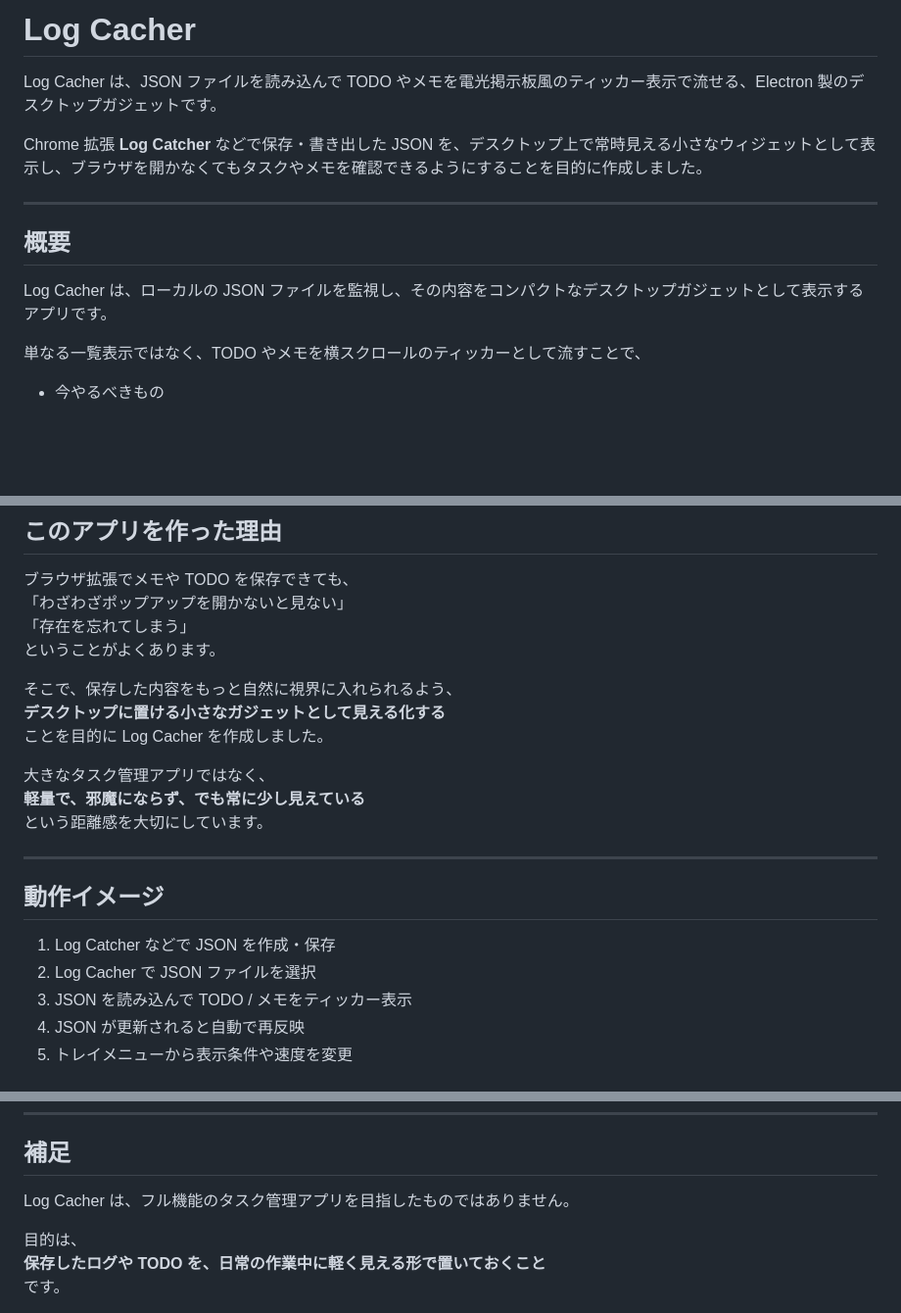
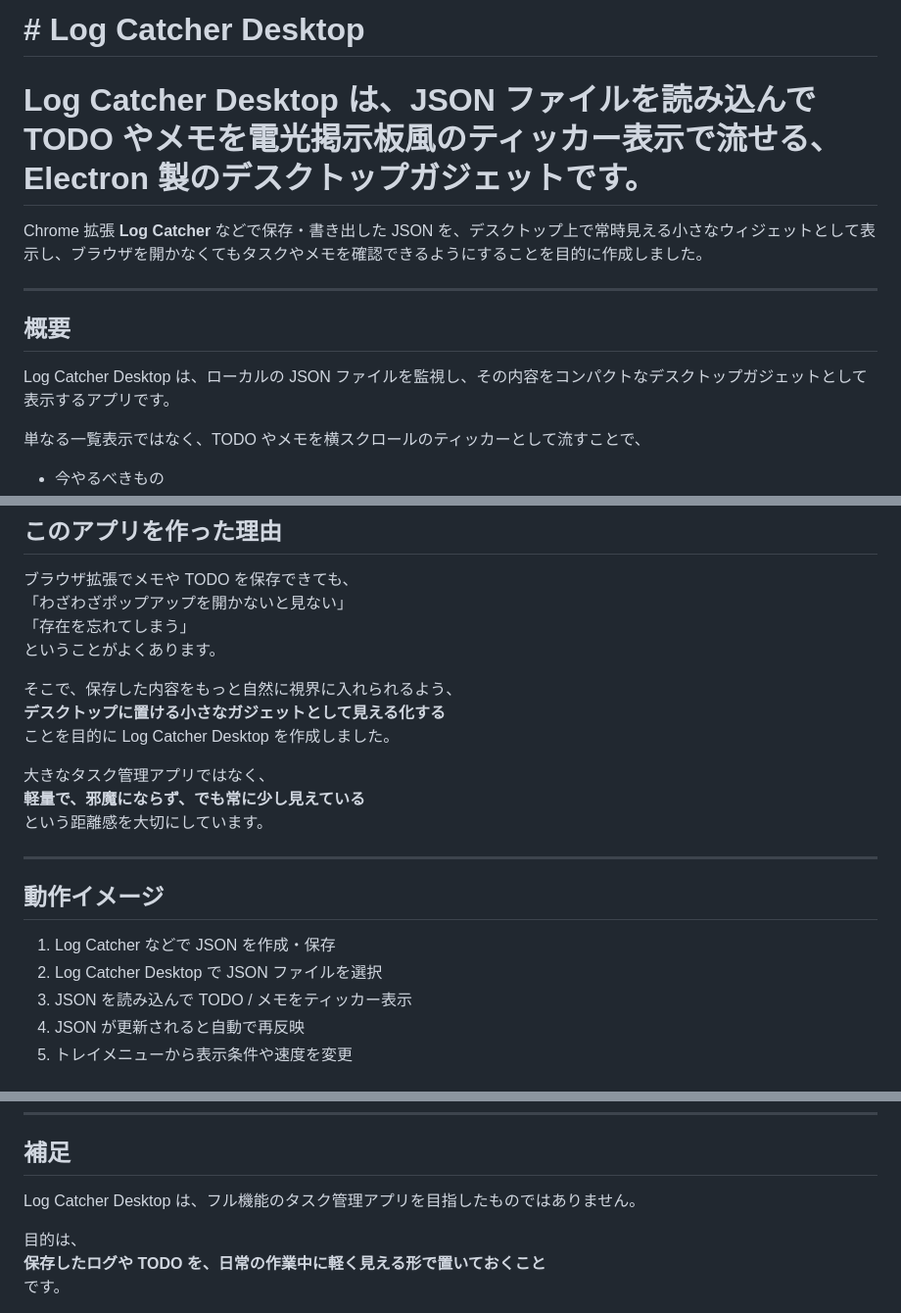
Before and after one commit to mfespzx/log-catcher-desktop, a Markdown page: README.md, 3 parts joined by grey strips. Shown at 98% size. Rendered like a GitHub page; blank space fills up the shorter version.

```diff
--- a/README.md
+++ b/README.md
@@ -1,6 +1,6 @@
-# Log Cacher
+# # Log Catcher Desktop
 
-Log Cacher は、JSON ファイルを読み込んで TODO やメモを電光掲示板風のティッカー表示で流せる、Electron 製のデスクトップガジェットです。
+# Log Catcher Desktop は、JSON ファイルを読み込んで TODO やメモを電光掲示板風のティッカー表示で流せる、Electron 製のデスクトップガジェットです。
 
 Chrome 拡張 **Log Catcher** などで保存・書き出した JSON を、デスクトップ上で常時見える小さなウィジェットとして表示し、ブラウザを開かなくてもタスクやメモを確認できるようにすることを目的に作成しました。
 
@@ -8,7 +8,7 @@ Chrome 拡張 **Log Catcher** などで保存・書き出した JSON を、デ
 
 ## 概要
 
-Log Cacher は、ローカルの JSON ファイルを監視し、その内容をコンパクトなデスクトップガジェットとして表示するアプリです。
+Log Catcher Desktop は、ローカルの JSON ファイルを監視し、その内容をコンパクトなデスクトップガジェットとして表示するアプリです。
 
 単なる一覧表示ではなく、TODO やメモを横スクロールのティッカーとして流すことで、
 
@@ -57,7 +57,7 @@ Log Cacher は、ローカルの JSON ファイルを監視し、その内容を
 
 そこで、保存した内容をもっと自然に視界に入れられるよう、
 **デスクトップに置ける小さなガジェットとして見える化する**
-ことを目的に Log Cacher を作成しました。
+ことを目的に Log Catcher Desktop を作成しました。
 
 大きなタスク管理アプリではなく、
 **軽量で、邪魔にならず、でも常に少し見えている**
@@ -68,7 +68,7 @@ Log Cacher は、ローカルの JSON ファイルを監視し、その内容を
 ## 動作イメージ
 
 1. Log Catcher などで JSON を作成・保存
-2. Log Cacher で JSON ファイルを選択
+2. Log Catcher Desktop で JSON ファイルを選択
 3. JSON を読み込んで TODO / メモをティッカー表示
 4. JSON が更新されると自動で再反映
 5. トレイメニューから表示条件や速度を変更
@@ -182,7 +182,7 @@ JSON から読み込んだ項目は、以下の優先順で並びます。
 
 ## 補足
 
-Log Cacher は、フル機能のタスク管理アプリを目指したものではありません。
+Log Catcher Desktop は、フル機能のタスク管理アプリを目指したものではありません。
 
 目的は、
 **保存したログや TODO を、日常の作業中に軽く見える形で置いておくこと**
```
